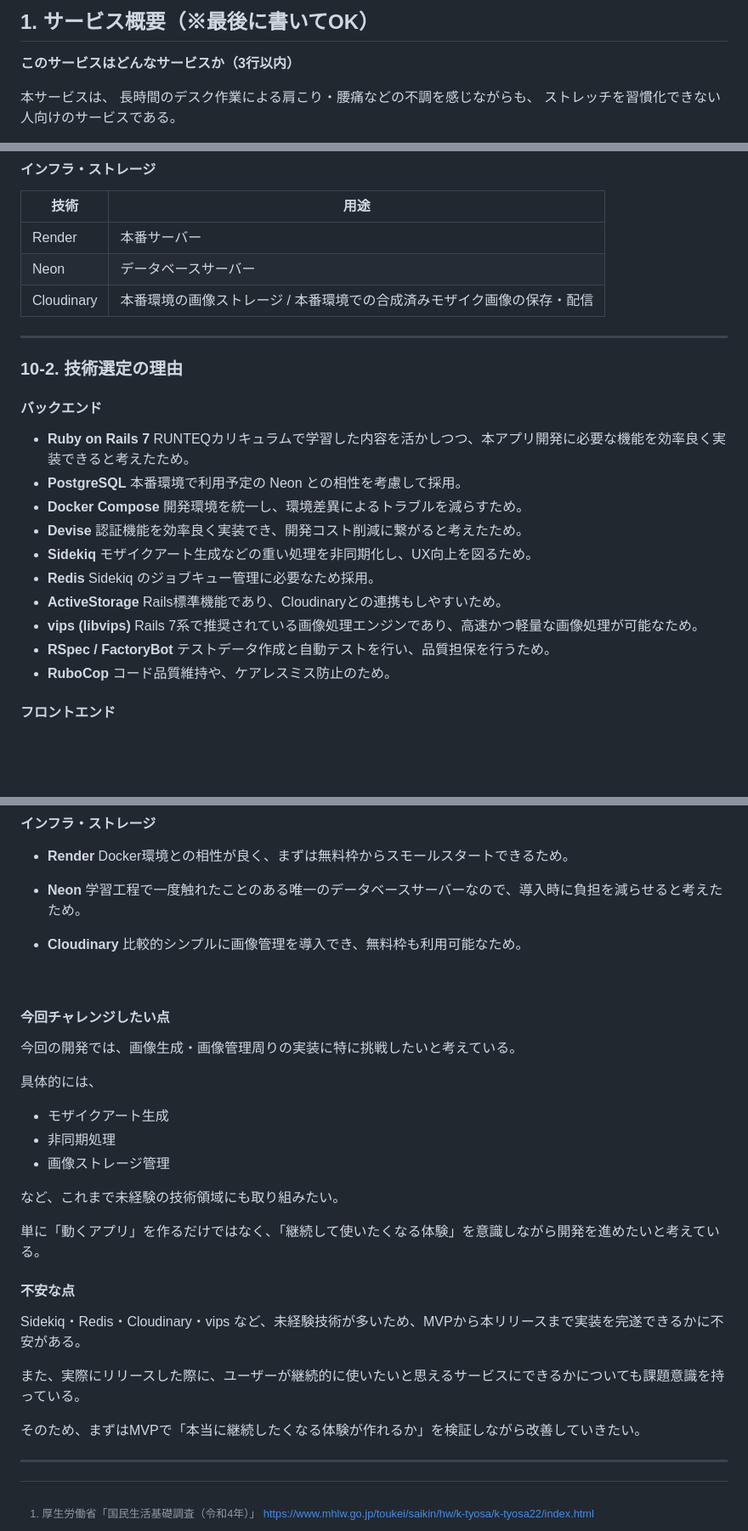
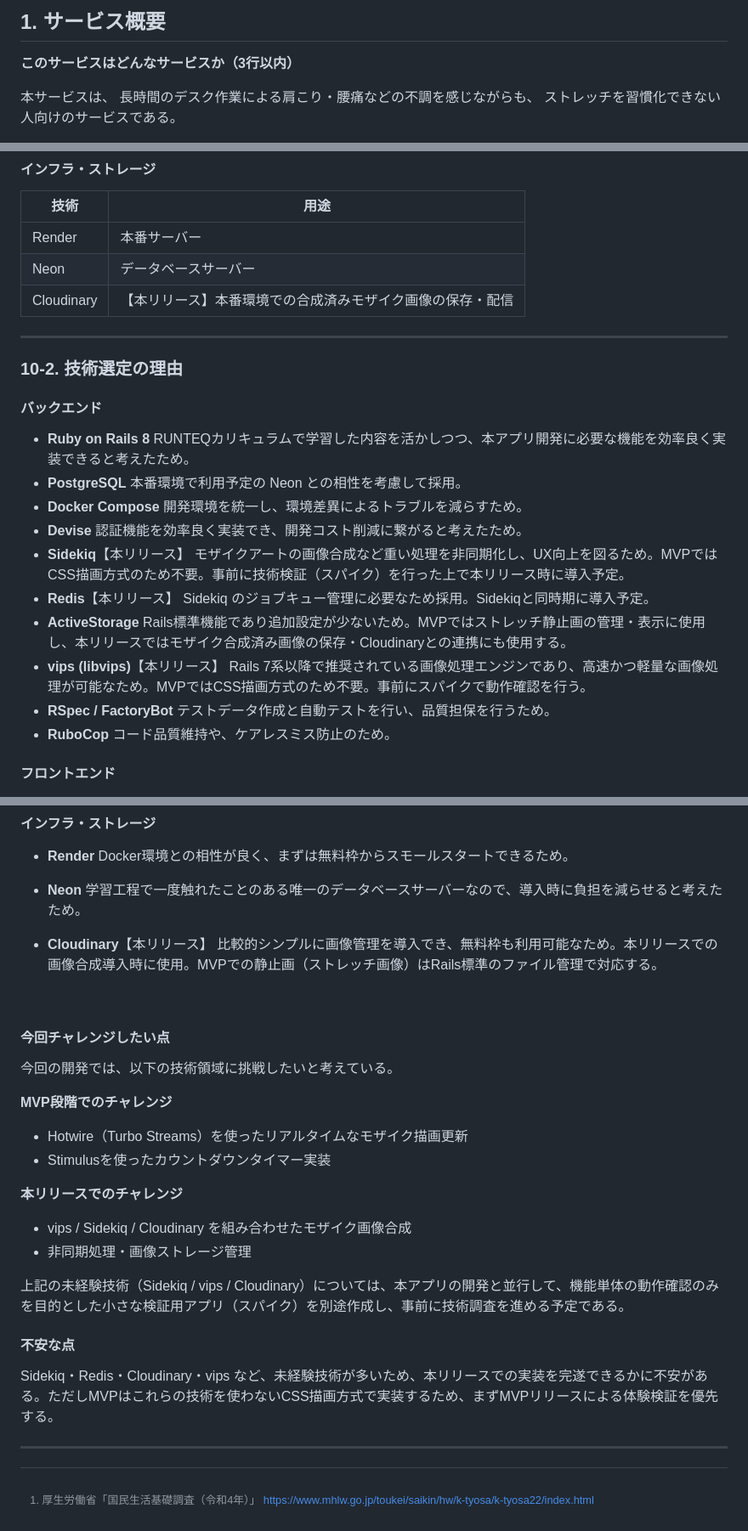
Before and after one commit to Babby168/PieceFit, a Markdown page: README.md, 3 parts joined by grey strips. Shown at 85% size. Rendered like a GitHub page; blank space fills up the shorter version.

Commit message:
技術検証を経てREADME修正

```diff
--- a/README.md
+++ b/README.md
@@ -1,4 +1,4 @@
-## 1. サービス概要（※最後に書いてOK）
+## 1. サービス概要
 
 **このサービスはどんなサービスか（3行以内）**
 
@@ -556,14 +557,14 @@
 | --- | --- |
 | Render | 本番サーバー |
 | Neon | データベースサーバー |
-| Cloudinary | 本番環境の画像ストレージ / 本番環境での合成済みモザイク画像の保存・配信 |
+| Cloudinary | 【本リリース】本番環境での合成済みモザイク画像の保存・配信 |
 
 ---
 
 ### 10-2. 技術選定の理由
 
 #### バックエンド
-- **Ruby on Rails 7**
+- **Ruby on Rails 8**
   RUNTEQカリキュラムで学習した内容を活かしつつ、本アプリ開発に必要な機能を効率良く実装できると考えたため。
   <br>
 - **PostgreSQL**
@@ -575,17 +576,17 @@
 - **Devise**
   認証機能を効率良く実装でき、開発コスト削減に繋がると考えたため。
   <br>
-- **Sidekiq**
-  モザイクアート生成などの重い処理を非同期化し、UX向上を図るため。
+- **Sidekiq**【本リリース】
+  モザイクアートの画像合成など重い処理を非同期化し、UX向上を図るため。MVPではCSS描画方式のため不要。事前に技術検証（スパイク）を行った上で本リリース時に導入予定。
   <br>
-- **Redis**
-  Sidekiq のジョブキュー管理に必要なため採用。
+- **Redis**【本リリース】
+  Sidekiq のジョブキュー管理に必要なため採用。Sidekiqと同時期に導入予定。
   <br>
 - **ActiveStorage**
-  Rails標準機能であり、Cloudinaryとの連携もしやすいため。
+  Rails標準機能であり追加設定が少ないため。MVPではストレッチ静止画の管理・表示に使用し、本リリースではモザイク合成済み画像の保存・Cloudinaryとの連携にも使用する。
   <br>
-- **vips (libvips)**
-  Rails 7系で推奨されている画像処理エンジンであり、高速かつ軽量な画像処理が可能なため。
+- **vips (libvips)**【本リリース】
+  Rails 7系以降で推奨されている画像処理エンジンであり、高速かつ軽量な画像処理が可能なため。MVPではCSS描画方式のため不要。事前にスパイクで動作確認を行う。
   <br>
 - **RSpec / FactoryBot**
   テストデータ作成と自動テストを行い、品質担保を行うため。
@@ -593,6 +594,7 @@
 - **RuboCop**
   コード品質維持や、ケアレスミス防止のため。
   <br>
+
 
 #### フロントエンド
 
@@ -618,31 +620,27 @@
   学習工程で一度触れたことのある唯一のデータベースサーバーなので、導入時に負担を減らせると考えたため。
   <br>
 
-- **Cloudinary**
- 比較的シンプルに画像管理を導入でき、無料枠も利用可能なため。
+- **Cloudinary**【本リリース】
+  比較的シンプルに画像管理を導入でき、無料枠も利用可能なため。本リリースでの画像合成導入時に使用。MVPでの静止画（ストレッチ画像）はRails標準のファイル管理で対応する。
  <br>
 
 #### 今回チャレンジしたい点
 
-今回の開発では、画像生成・画像管理周りの実装に特に挑戦したいと考えている。
+今回の開発では、以下の技術領域に挑戦したいと考えている。
 
-具体的には、
+**MVP段階でのチャレンジ**
+- Hotwire（Turbo Streams）を使ったリアルタイムなモザイク描画更新
+- Stimulusを使ったカウントダウンタイマー実装
 
-- モザイクアート生成
-- 非同期処理
-- 画像ストレージ管理
+**本リリースでのチャレンジ**
+- vips / Sidekiq / Cloudinary を組み合わせたモザイク画像合成
+- 非同期処理・画像ストレージ管理
 
-など、これまで未経験の技術領域にも取り組みたい。
-
-単に「動くアプリ」を作るだけではなく、「継続して使いたくなる体験」を意識しながら開発を進めたいと考えている。
+上記の未経験技術（Sidekiq / vips / Cloudinary）については、本アプリの開発と並行して、機能単体の動作確認のみを目的とした小さな検証用アプリ（スパイク）を別途作成し、事前に技術調査を進める予定である。
 
 
 #### 不安な点
 
-Sidekiq・Redis・Cloudinary・vips など、未経験技術が多いため、MVPから本リリースまで実装を完遂できるかに不安がある。
-
-また、実際にリリースした際に、ユーザーが継続的に使いたいと思えるサービスにできるかについても課題意識を持っている。
-
-そのため、まずはMVPで「本当に継続したくなる体験が作れるか」を検証しながら改善していきたい。
+Sidekiq・Redis・Cloudinary・vips など、未経験技術が多いため、本リリースでの実装を完遂できるかに不安がある。ただしMVPはこれらの技術を使わないCSS描画方式で実装するため、まずMVPリリースによる体験検証を優先する。
 
 ---
```
Also changed, not shown: other parts of README.md (+9 -8 lines).
